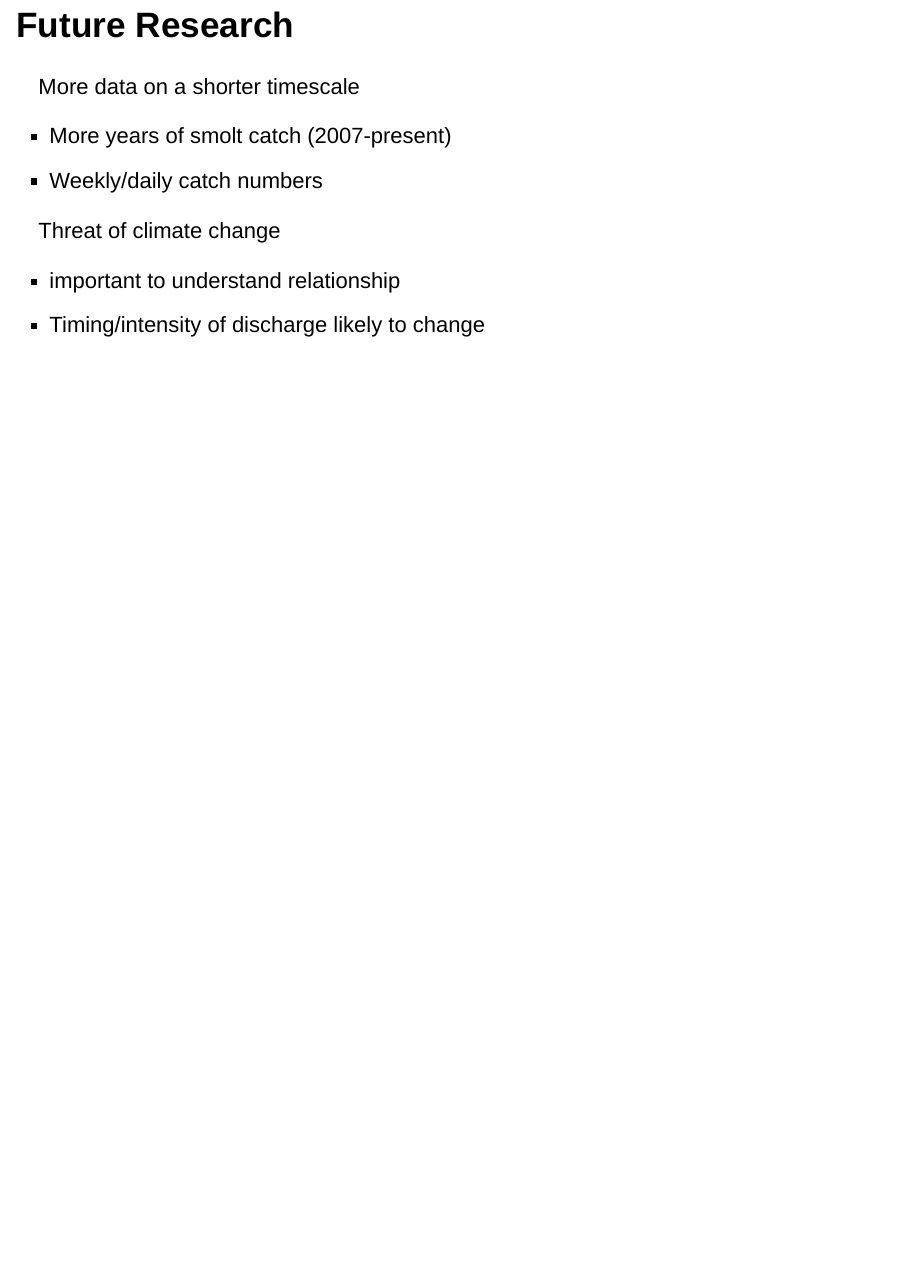
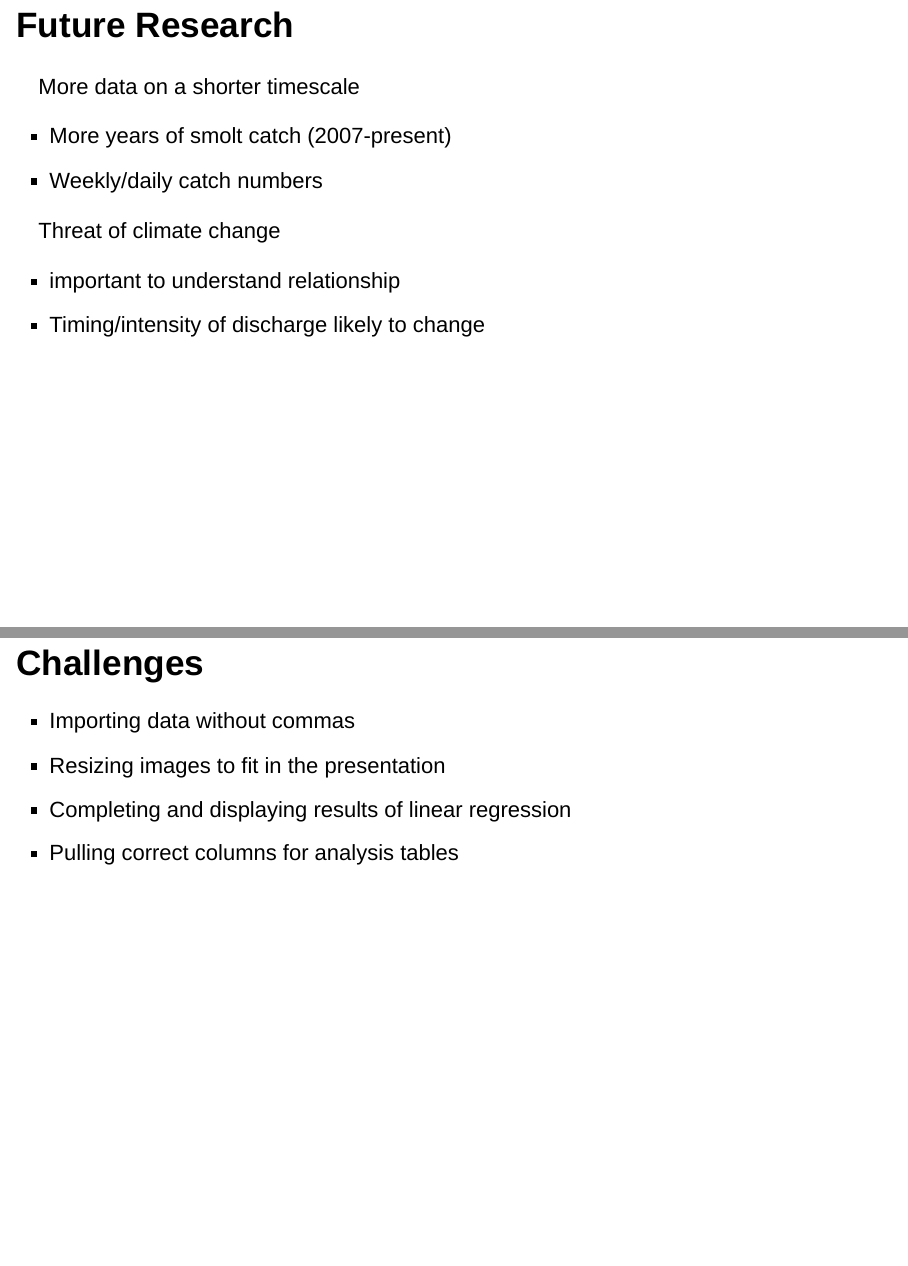
Before and after one commit to course-fish274-2019/Josef-discharge, an R Markdown document (slides/slide_presentation.Rmd): page 21 of 21 before the commit and pages 22 and 23 of 23 after it, the two joined at a grey line. Rendered offline with R 4.5, knitr and Pandoc, with nearby package versions; drawn as Slidy slides in place of the format the file asks for.

Commit message:
quick edits

```diff
--- a/slides/slide_presentation.Rmd
+++ b/slides/slide_presentation.Rmd
@@ -181,3 +181,10 @@ Threat of climate change
 
 * important to understand relationship
 * Timing/intensity of discharge likely to change
+
+## Challenges
+
+* Importing data without commas
+* Resizing images to fit in the presentation
+* Completing and displaying results of linear regression
+* Pulling correct columns for analysis tables
```
Also changed, not shown: images/steelhead.jpg (added), slides/slide_presentation.html, 1 other file.
